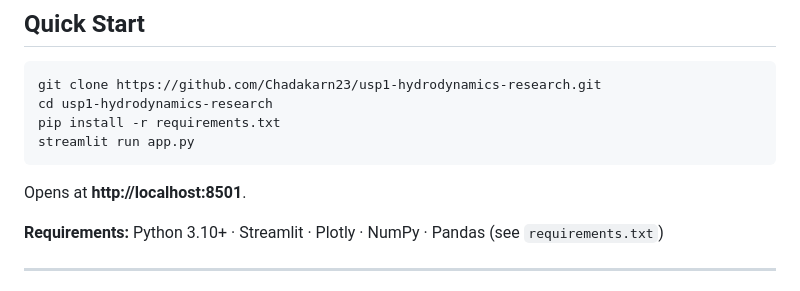
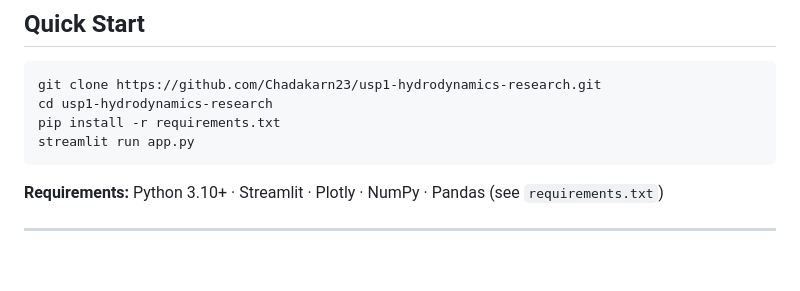
Before and after one commit to Chadakarn23/usp1-hydrodynamics-research, a Markdown page: README.md, the part around the change. Drawn GitHub-style; blank space fills up the shorter version.

````diff
--- a/README.md
+++ b/README.md
@@ -68,8 +68,6 @@ cd usp1-hydrodynamics-research
 pip install -r requirements.txt
 streamlit run app.py
 ```
-
-Opens at **http://localhost:8501**.
 
 **Requirements:** Python 3.10+ · Streamlit · Plotly · NumPy · Pandas (see `requirements.txt`)
 
````
